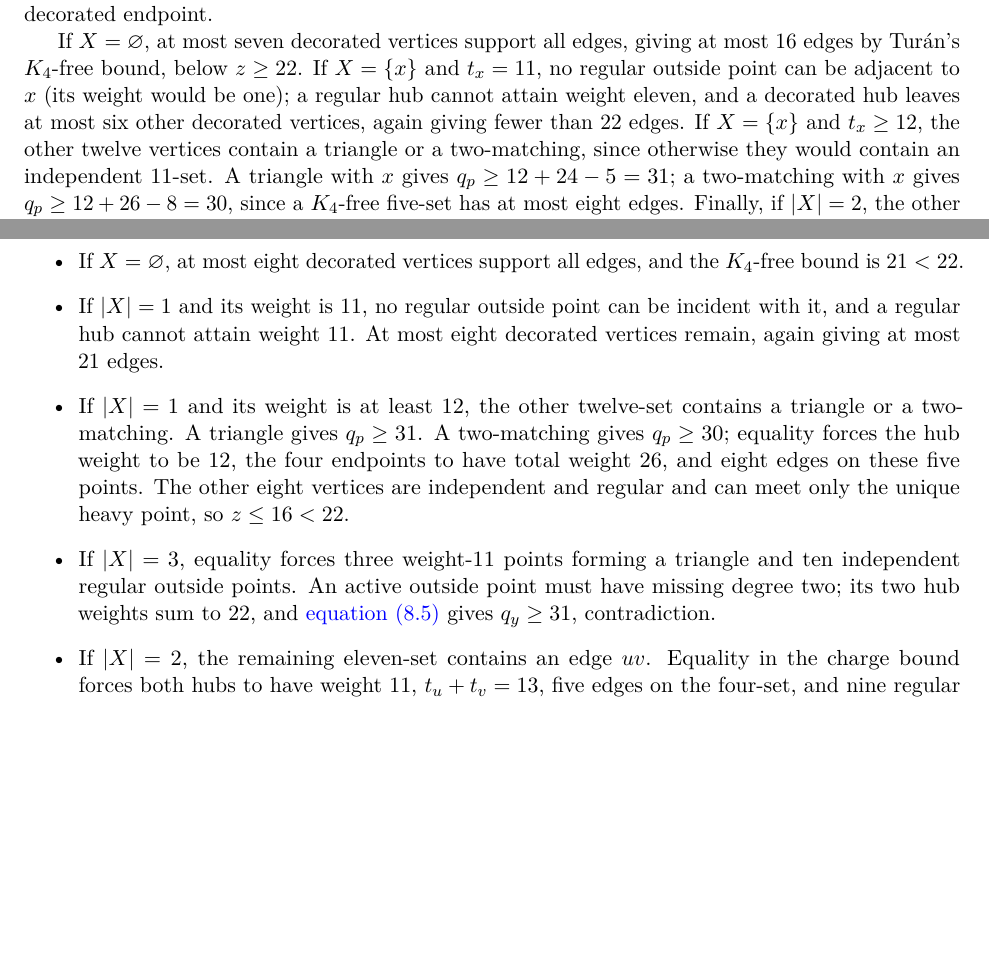
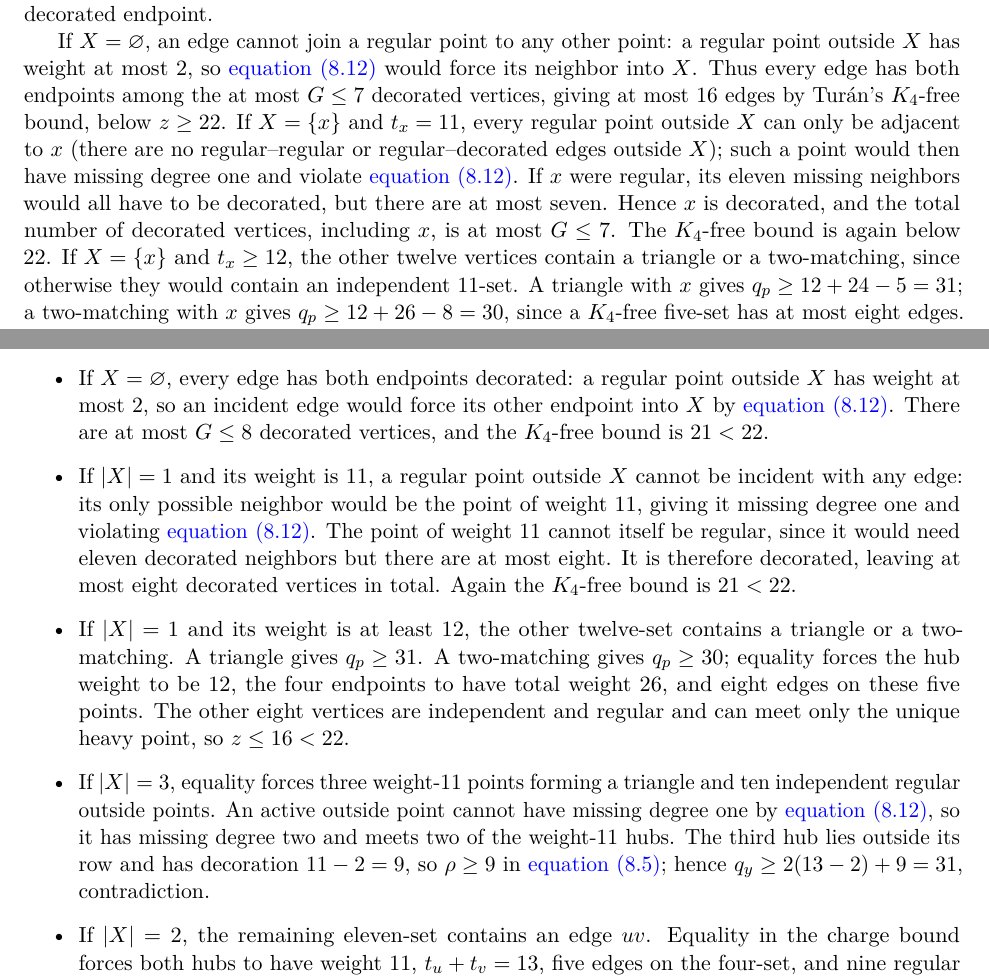
Before and after one commit to Icarus-K-Laplace/EG617-r12-proof, a LaTeX paper (PAPER/main.tex, which reads PAPER/sections/08-cover.tex): two parts of pages 28 and 29 of 32, joined at a grey line, cut so that both start at the same text, the shorter picture padded with empty space. Compiled offline with pdfLaTeX.

Commit message:
Strengthen X-case edge-support and decoration arguments in COVER

```diff
--- a/PAPER/sections/08-cover.tex
+++ b/PAPER/sections/08-cover.tex
@@ -229,7 +229,7 @@ Suppose a pivot has $q_p\leq29$ and its core has at most $288$ edges. Then $G\le
 
 If not, put $X=\{a\in A:t_a\geq11\}$. By \cref{eq:charge-subset}, three such vertices would give $q_p\geq33-3=30$, so $|X|\leq2$. Every regular vertex outside $X$ has missing degree at most two, and \cref{eq:EDGE13} prevents an edge between two such vertices. Thus every edge outside $X$ has a decorated endpoint.
 
-If $X=\varnothing$, at most seven decorated vertices support all edges, giving at most $16$ edges by Tur\'an's $K_4$-free bound, below $z\geq22$. If $X=\{x\}$ and $t_x=11$, no regular outside point can be adjacent to $x$ (its weight would be one); a regular hub cannot attain weight eleven, and a decorated hub leaves at most six other decorated vertices, again giving fewer than $22$ edges. If $X=\{x\}$ and $t_x\geq12$, the other twelve vertices contain a triangle or a two-matching, since otherwise they would contain an independent $11$-set. A triangle with $x$ gives $q_p\geq12+24-5=31$; a two-matching with $x$ gives $q_p\geq12+26-8=30$, since a $K_4$-free five-set has at most eight edges. Finally, if $|X|=2$, the other eleven vertices contain an edge $uv$; the four points have total weight at least $22+13=35$ and at most five induced missing edges, giving $q_p\geq30$. All cases are impossible.
+If $X=\varnothing$, an edge cannot join a regular point to any other point: a regular point outside $X$ has weight at most $2$, so \cref{eq:EDGE13} would force its neighbor into $X$. Thus every edge has both endpoints among the at most $G\leq7$ decorated vertices, giving at most $16$ edges by Tur\'an's $K_4$-free bound, below $z\geq22$. If $X=\{x\}$ and $t_x=11$, every regular point outside $X$ can only be adjacent to $x$ (there are no regular--regular or regular--decorated edges outside $X$); such a point would then have missing degree one and violate \cref{eq:EDGE13}. If $x$ were regular, its eleven missing neighbors would all have to be decorated, but there are at most seven. Hence $x$ is decorated, and the total number of decorated vertices, including $x$, is at most $G\leq7$. The $K_4$-free bound is again below $22$. If $X=\{x\}$ and $t_x\geq12$, the other twelve vertices contain a triangle or a two-matching, since otherwise they would contain an independent $11$-set. A triangle with $x$ gives $q_p\geq12+24-5=31$; a two-matching with $x$ gives $q_p\geq12+26-8=30$, since a $K_4$-free five-set has at most eight edges. Finally, if $|X|=2$, the other eleven vertices contain an edge $uv$; the four points have total weight at least $22+13=35$ and at most five induced missing edges, giving $q_p\geq30$. All cases are impossible.
 
 Thus a regular middle-degree vertex $y$ exists. The old core has minimum degree at least $12$, so \cref{eq:repivot-q} at $\beta=12$ gives
 \[
@@ -261,10 +261,10 @@ Suppose instead that no regular shell vertex has missing degree $3$ through $10$
 
 Put $X=\{a:t_a\geq11\}$. Then $|X|\leq3$, and all edges outside $X$ have decorated endpoints.
 \begin{itemize}
-\item If $X=\varnothing$, at most eight decorated vertices support all edges, and the $K_4$-free bound is $21<22$.
-\item If $|X|=1$ and its weight is $11$, no regular outside point can be incident with it, and a regular hub cannot attain weight $11$. At most eight decorated vertices remain, again giving at most $21$ edges.
+\item If $X=\varnothing$, every edge has both endpoints decorated: a regular point outside $X$ has weight at most $2$, so an incident edge would force its other endpoint into $X$ by \cref{eq:EDGE13}. There are at most $G\leq8$ decorated vertices, and the $K_4$-free bound is $21<22$.
+\item If $|X|=1$ and its weight is $11$, a regular point outside $X$ cannot be incident with any edge: its only possible neighbor would be the point of weight $11$, giving it missing degree one and violating \cref{eq:EDGE13}. The point of weight $11$ cannot itself be regular, since it would need eleven decorated neighbors but there are at most eight. It is therefore decorated, leaving at most eight decorated vertices in total. Again the $K_4$-free bound is $21<22$.
 \item If $|X|=1$ and its weight is at least $12$, the other twelve-set contains a triangle or a two-matching. A triangle gives $q_p\geq31$. A two-matching gives $q_p\geq30$; equality forces the hub weight to be $12$, the four endpoints to have total weight $26$, and eight edges on these five points. The other eight vertices are independent and regular and can meet only the unique heavy point, so $z\leq16<22$.
-\item If $|X|=3$, equality forces three weight-$11$ points forming a triangle and ten independent regular outside points. An active outside point must have missing degree two; its two hub weights sum to $22$, and \cref{eq:repivot-q} gives $q_y\geq31$, contradiction.
+\item If $|X|=3$, equality forces three weight-$11$ points forming a triangle and ten independent regular outside points. An active outside point cannot have missing degree one by \cref{eq:EDGE13}, so it has missing degree two and meets two of the weight-$11$ hubs. The third hub lies outside its row and has decoration $11-2=9$, so $\rho\geq9$ in \cref{eq:repivot-q}; hence $q_y\geq2(13-2)+9=31$, contradiction.
 \item If $|X|=2$, the remaining eleven-set contains an edge $uv$. Equality in the charge bound forces both hubs to have weight $11$, $t_u+t_v=13$, five edges on the four-set, and nine regular independent outsiders. Every active outsider meets both hubs, so $z=5+2k\geq22$ forces $k=9$. Each hub has weight $11$ and at least nine outside neighbors, so its induced four-set degree is two. The missing edge of this $K_4$-minus-edge is therefore between the two hubs. The hubs are regular of degree $11$, while $u,v$ have internal missing degree three and decorations summing to seven; neither decoration is zero in this channel.
 \end{itemize}
 The last configuration is
```
